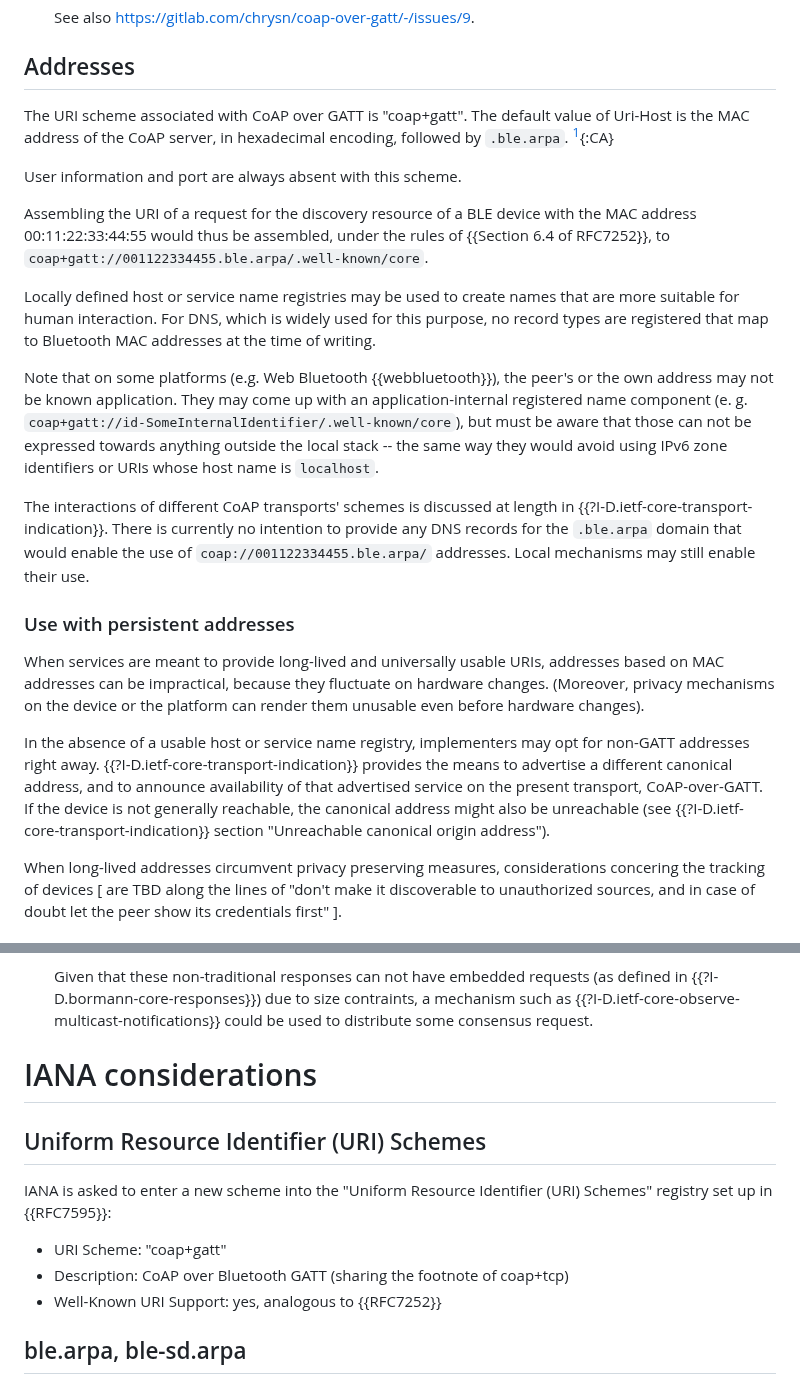
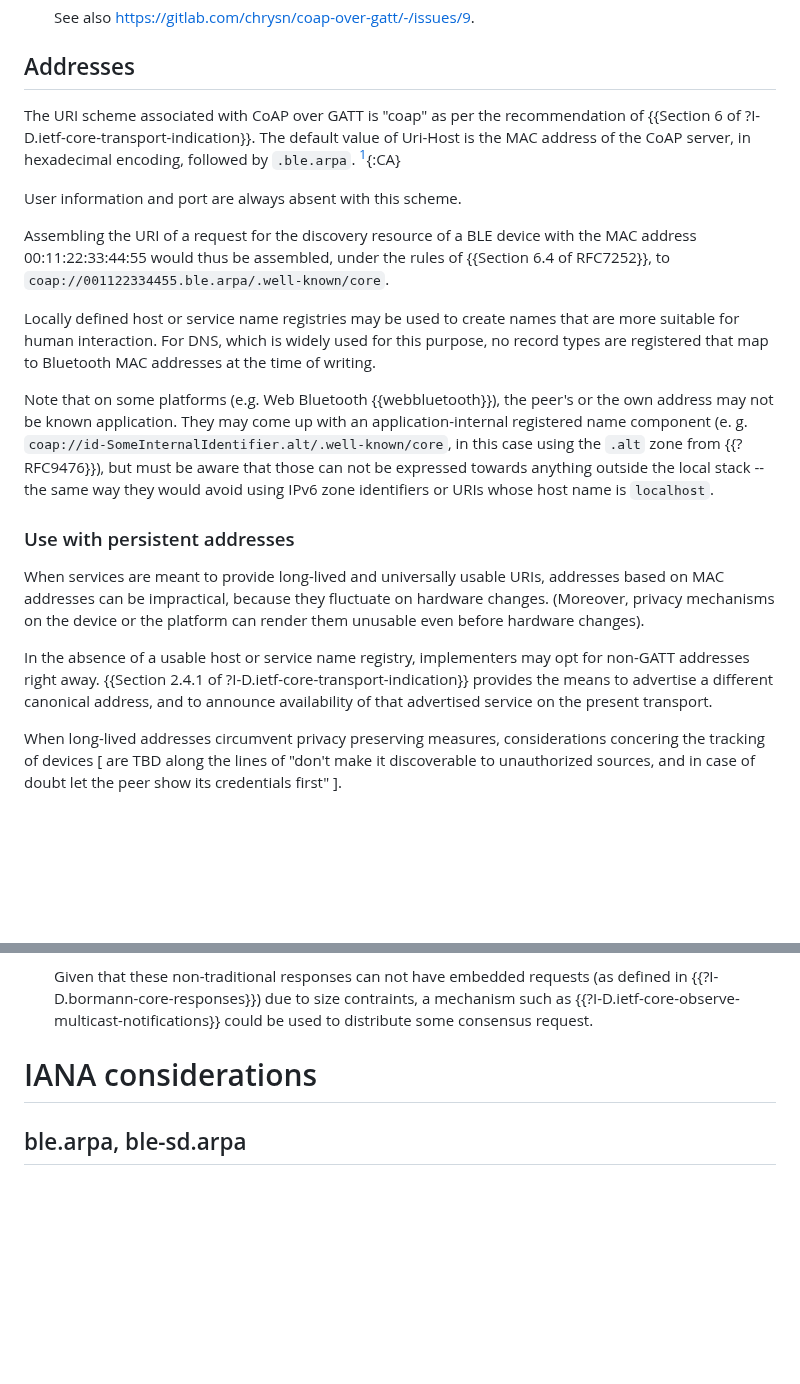
Before and after one commit to core-wg/coap-over-gatt, a Markdown page: draft-amsuess-core-coap-over-gatt.md, 2 parts joined by grey strips. GitHub-like rendering; blank space fills up the shorter version.

Commit message:
s/coap+gatt/coap/ as per transport-indication-05

```diff
--- a/draft-amsuess-core-coap-over-gatt.md
+++ b/draft-amsuess-core-coap-over-gatt.md
@@ -411,7 +411,8 @@ and the server sends a reliable notification)
 
 ## Addresses
 
-The URI scheme associated with CoAP over GATT is "coap+gatt".
+The URI scheme associated with CoAP over GATT is "coap"
+as per the recommendation of {{Section 6 of ?I-D.ietf-core-transport-indication}}.
 The default value of Uri-Host is the MAC address of the CoAP server,
 in hexadecimal encoding, followed by `.ble.arpa`.
 [^arpa-alt]{:CA}
@@ -420,7 +421,7 @@ in hexadecimal encoding, followed by `.ble.arpa`.
 
 User information and port are always absent with this scheme.
 
-Assembling the URI of a request for the discovery resource of a BLE device with the MAC address 00:11:22:33:44:55 would thus be assembled, under the rules of {{Section 6.4 of RFC7252}}, to `coap+gatt://001122334455.ble.arpa/.well-known/core`.
+Assembling the URI of a request for the discovery resource of a BLE device with the MAC address 00:11:22:33:44:55 would thus be assembled, under the rules of {{Section 6.4 of RFC7252}}, to `coap://001122334455.ble.arpa/.well-known/core`.
 
 Locally defined host or service name registries may be used to create names
 that are more suitable for human interaction.
@@ -430,16 +431,10 @@ no record types are registered that map to Bluetooth MAC addresses at the time o
 Note that on some platforms (e.g. Web Bluetooth {{webbluetooth}}),
 the peer's or the own address may not be known application.
 They may come up with an application-internal registered name component
-(e. g. `coap+gatt://id-SomeInternalIdentifier/.well-known/core`),
+(e. g. `coap://id-SomeInternalIdentifier.alt/.well-known/core`,
+in this case using the `.alt` zone from {{?RFC9476}}),
 but must be aware that those can not be expressed towards anything outside the local stack --
 the same way they would avoid using IPv6 zone identifiers or URIs whose host name is `localhost`.
-
-The interactions of different CoAP transports' schemes
-is discussed at length in {{?I-D.ietf-core-transport-indication}}.
-There is currently no intention
-to provide any DNS records for the `.ble.arpa` domain
-that would enable the use of `coap://001122334455.ble.arpa/` addresses.
-Local mechanisms may still enable their use.
 
 ### Use with persistent addresses
 
@@ -450,10 +445,8 @@ because they fluctuate on hardware changes.
 
 In the absence of a usable host or service name registry,
 implementers may opt for non-GATT addresses right away.
-{{?I-D.ietf-core-transport-indication}} provides the means to advertise a different canonical address,
-and to announce availability of that advertised service on the present transport, CoAP-over-GATT.
-If the device is not generally reachable,
-the canonical address might also be unreachable (see {{?I-D.ietf-core-transport-indication}} section "Unreachable canonical origin address").
+{{Section 2.4.1 of ?I-D.ietf-core-transport-indication}} provides the means to advertise a different canonical address,
+and to announce availability of that advertised service on the present transport.
 
 When long-lived addresses circumvent privacy preserving measures,
 considerations concering the tracking of devices \[ are TBD along the lines of "don't make it discoverable to unauthorized sources, and in case of doubt let the peer show its credentials first" \].
@@ -524,14 +517,6 @@ Two more uses of them are being considered:
 
 # IANA considerations
 
-## Uniform Resource Identifier (URI) Schemes
-
-IANA is asked to enter a new scheme into the "Uniform Resource Identifier (URI) Schemes" registry set up in {{RFC7595}}:
-
-* URI Scheme: "coap+gatt"
-* Description: CoAP over Bluetooth GATT (sharing the footnote of coap+tcp)
-* Well-Known URI Support: yes, analogous to {{RFC7252}}
-
 ## ble.arpa, ble-sd.arpa
 
 IANA is asked to create two new reserved domain names in the .arpa name space as described in {{!rfc6761}}:
```
